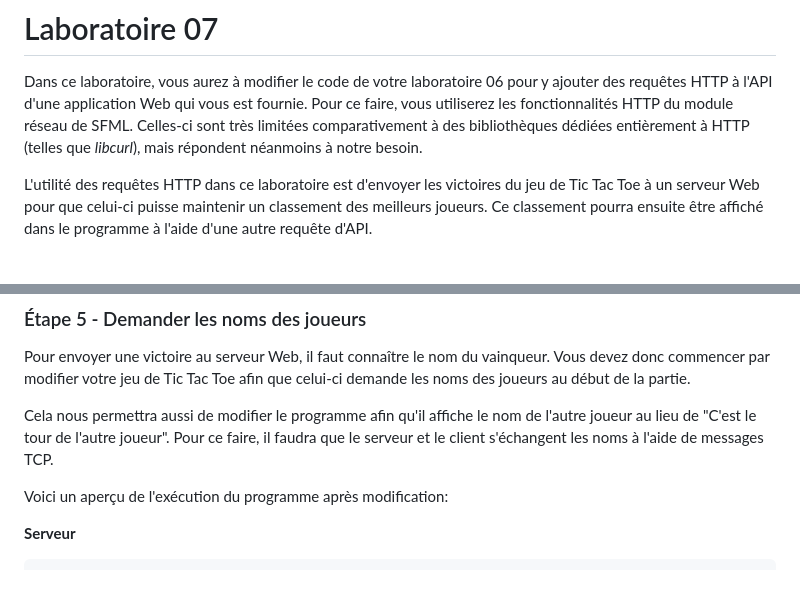
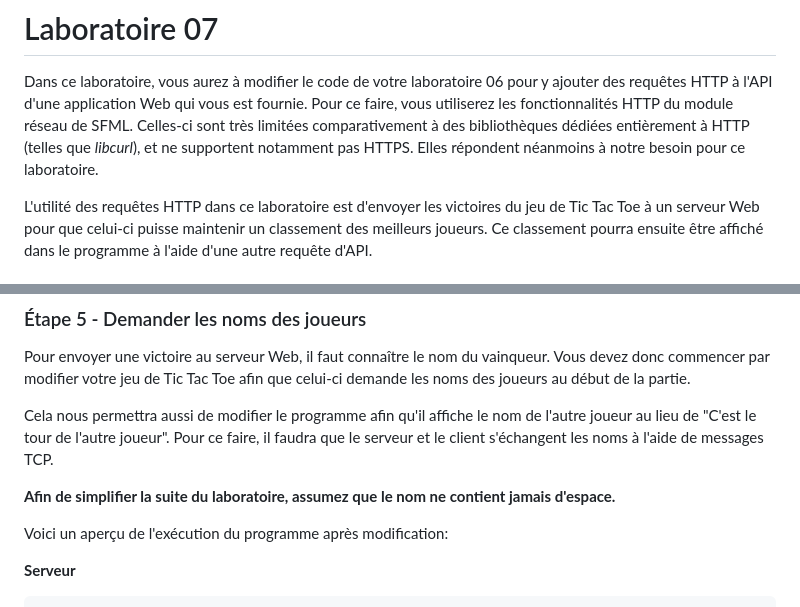
Before and after one commit to 420-PB1-SH/lab07, a Markdown page: README.md, 2 parts joined by grey strips. Rendered like a GitHub page; blank space fills up the shorter version.

```diff
--- a/README.md
+++ b/README.md
@@ -2,8 +2,9 @@
 
 Dans ce laboratoire, vous aurez à modifier le code de votre laboratoire 06 pour y ajouter des requêtes HTTP
 à l'API d'une application Web qui vous est fournie. Pour ce faire, vous utiliserez les fonctionnalités HTTP du module réseau de SFML. Celles-ci sont
-très limitées comparativement à des bibliothèques dédiées entièrement à HTTP (telles que *libcurl*), mais répondent néanmoins à notre
-besoin.
+très limitées comparativement à des bibliothèques dédiées entièrement à HTTP (telles que *libcurl*), et ne supportent
+notamment pas HTTPS. Elles répondent néanmoins à notre
+besoin pour ce laboratoire.
 
 L'utilité des requêtes HTTP dans ce laboratoire est d'envoyer les victoires
 du jeu de Tic Tac Toe à un serveur Web pour que celui-ci puisse maintenir
@@ -125,6 +126,8 @@ Cela nous permettra aussi de modifier le programme
 afin qu'il affiche le nom de l'autre joueur au lieu de "C'est le tour de l'autre joueur". Pour ce faire, il faudra que le serveur et le client s'échangent les noms à
 l'aide de messages TCP.
 
+**Afin de simplifier la suite du laboratoire, assumez que le nom ne contient jamais d'espace.**
+
 Voici un aperçu de l'exécution du programme après modification:
 
 **Serveur**
```
Also changed, not shown: other parts of README.md (+67 -1 lines).
